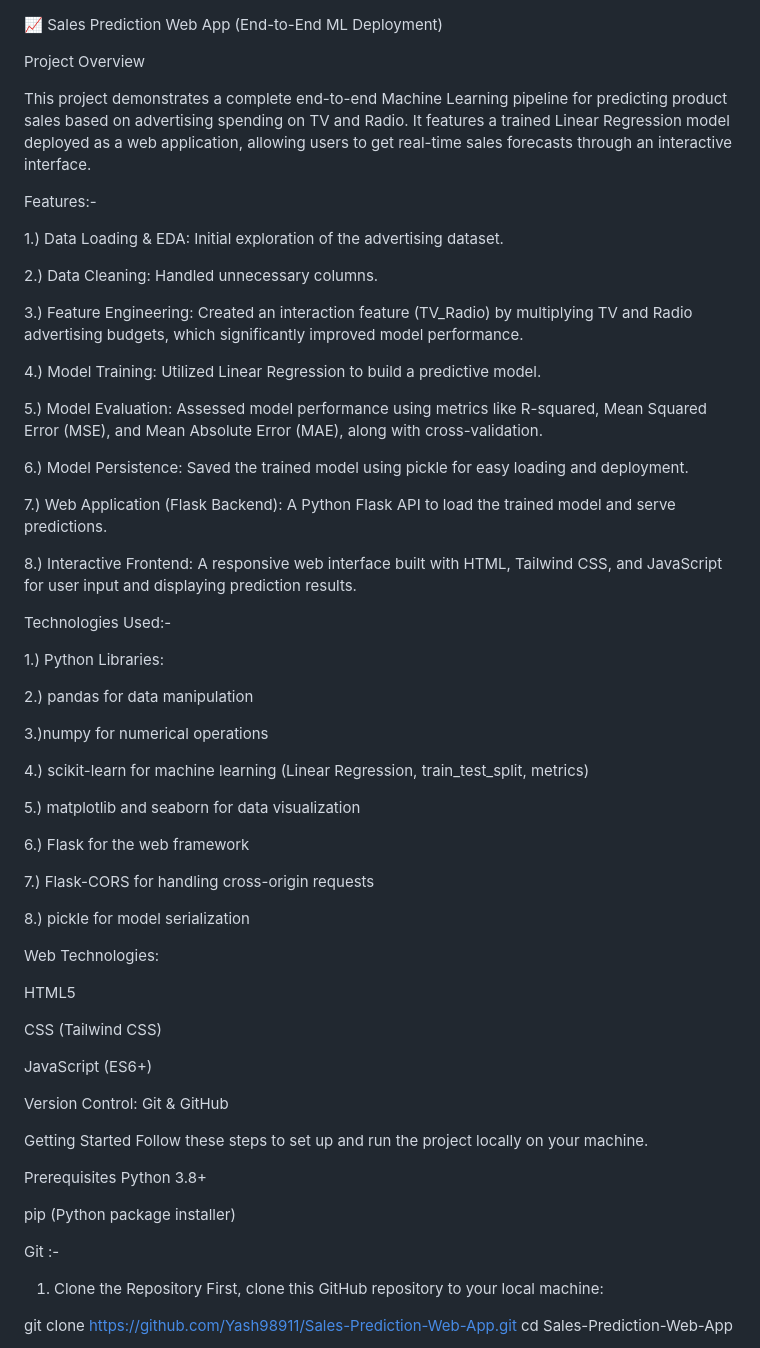
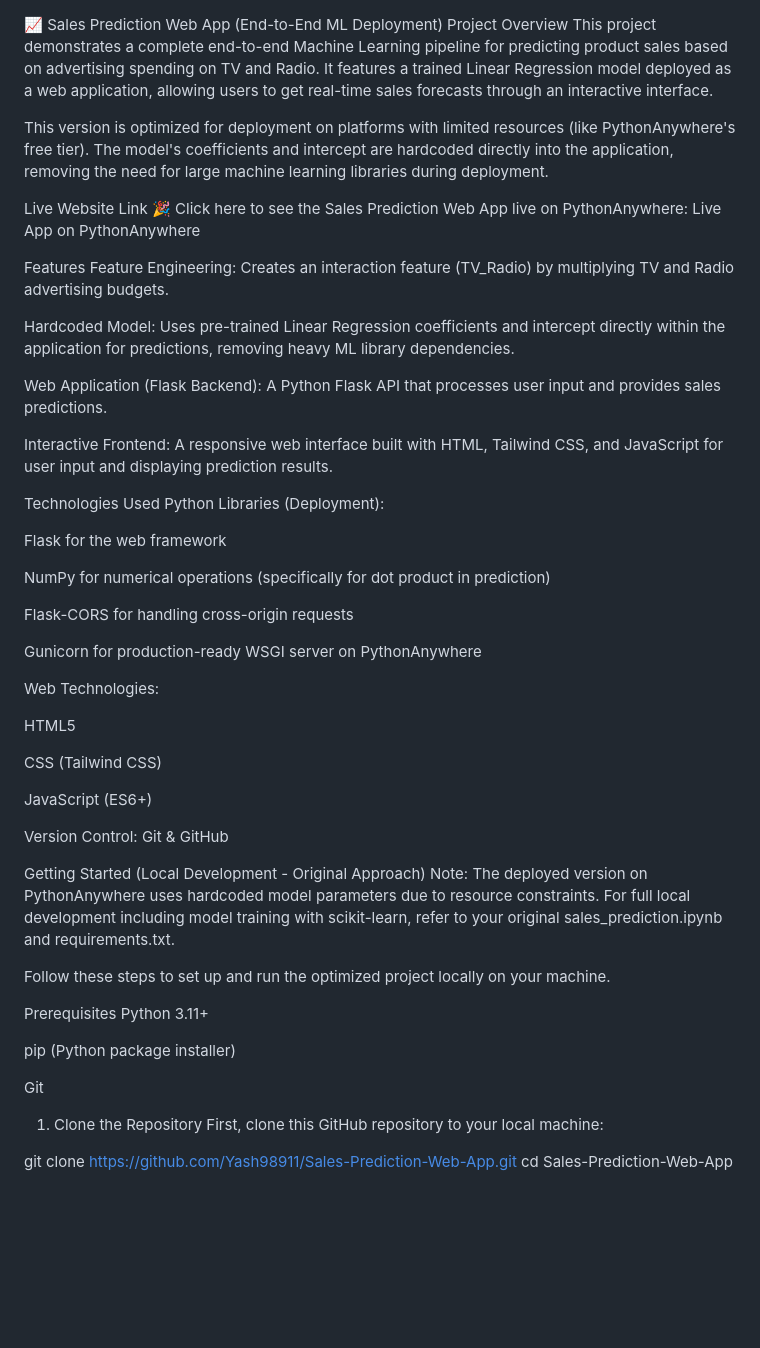
Before and after one commit to Yash98911/Sales-Prediction-Web-App, a Markdown page: README.md, the part around one of its changes. GitHub-like rendering; blank space fills up the shorter version.

```diff
--- a/README.md
+++ b/README.md
@@ -1,44 +1,32 @@
 📈 Sales Prediction Web App (End-to-End ML Deployment)
-
 Project Overview
-
 This project demonstrates a complete end-to-end Machine Learning pipeline for predicting product sales based on advertising spending on TV and Radio. It features a trained Linear Regression model deployed as a web application, allowing users to get real-time sales forecasts through an interactive interface.
 
-Features:-
+This version is optimized for deployment on platforms with limited resources (like PythonAnywhere's free tier). The model's coefficients and intercept are hardcoded directly into the application, removing the need for large machine learning libraries during deployment.
 
-1.) Data Loading & EDA: Initial exploration of the advertising dataset.
+Live Website Link 🎉
+Click here to see the Sales Prediction Web App live on PythonAnywhere:
+Live App on PythonAnywhere
 
-2.) Data Cleaning: Handled unnecessary columns.
+Features
+Feature Engineering: Creates an interaction feature (TV_Radio) by multiplying TV and Radio advertising budgets.
 
-3.) Feature Engineering: Created an interaction feature (TV_Radio) by multiplying TV and Radio advertising budgets, which significantly improved model performance.
+Hardcoded Model: Uses pre-trained Linear Regression coefficients and intercept directly within the application for predictions, removing heavy ML library dependencies.
 
-4.) Model Training: Utilized Linear Regression to build a predictive model.
+Web Application (Flask Backend): A Python Flask API that processes user input and provides sales predictions.
 
-5.) Model Evaluation: Assessed model performance using metrics like R-squared, Mean Squared Error (MSE), and Mean Absolute Error (MAE), along with cross-validation.
+Interactive Frontend: A responsive web interface built with HTML, Tailwind CSS, and JavaScript for user input and displaying prediction results.
 
-6.) Model Persistence: Saved the trained model using pickle for easy loading and deployment.
+Technologies Used
+Python Libraries (Deployment):
 
-7.) Web Application (Flask Backend): A Python Flask API to load the trained model and serve predictions.
+Flask for the web framework
 
-8.) Interactive Frontend: A responsive web interface built with HTML, Tailwind CSS, and JavaScript for user input and displaying prediction results.
+NumPy for numerical operations (specifically for dot product in prediction)
 
-Technologies Used:-
+Flask-CORS for handling cross-origin requests
 
-1.) Python Libraries:
-
-2.) pandas for data manipulation
-
-3.)numpy for numerical operations
-
-4.) scikit-learn for machine learning (Linear Regression, train_test_split, metrics)
-
-5.) matplotlib and seaborn for data visualization
-
-6.) Flask for the web framework
-
-7.) Flask-CORS for handling cross-origin requests
-
-8.) pickle for model serialization
+Gunicorn for production-ready WSGI server on PythonAnywhere
 
 Web Technologies:
 
@@ -50,15 +38,17 @@ JavaScript (ES6+)
 
 Version Control: Git & GitHub
 
-Getting Started
-Follow these steps to set up and run the project locally on your machine.
+Getting Started (Local Development - Original Approach)
+Note: The deployed version on PythonAnywhere uses hardcoded model parameters due to resource constraints. For full local development including model training with scikit-learn, refer to your original sales_prediction.ipynb and requirements.txt.
+
+Follow these steps to set up and run the optimized project locally on your machine.
 
 Prerequisites
-Python 3.8+
+Python 3.11+
 
 pip (Python package installer)
 
-Git :-
+Git
 
 1. Clone the Repository
 First, clone this GitHub repository to your local machine:
```
Also changed, not shown: other parts of README.md (+12 -41 lines).
